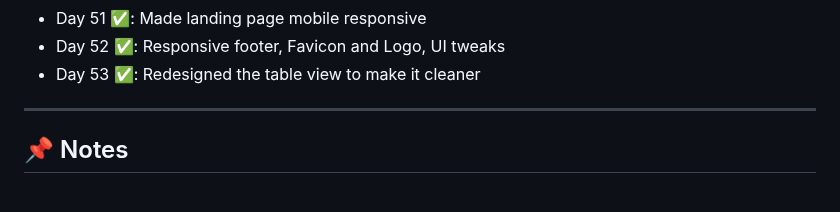
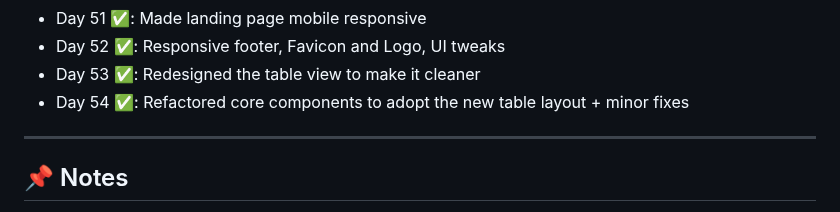
Before and after one commit to delta6626/365-days-of-code, a Markdown page: README.md, the part around the change. GitHub-like rendering.

```diff
--- a/README.md
+++ b/README.md
@@ -69,6 +69,7 @@ I'll try to update this as I go.
 - Day 51 ✅: Made landing page mobile responsive
 - Day 52 ✅: Responsive footer, Favicon and Logo, UI tweaks
 - Day 53 ✅: Redesigned the table view to make it cleaner
+- Day 54 ✅: Refactored core components to adopt the new table layout + minor fixes
 
 ---
 
```
